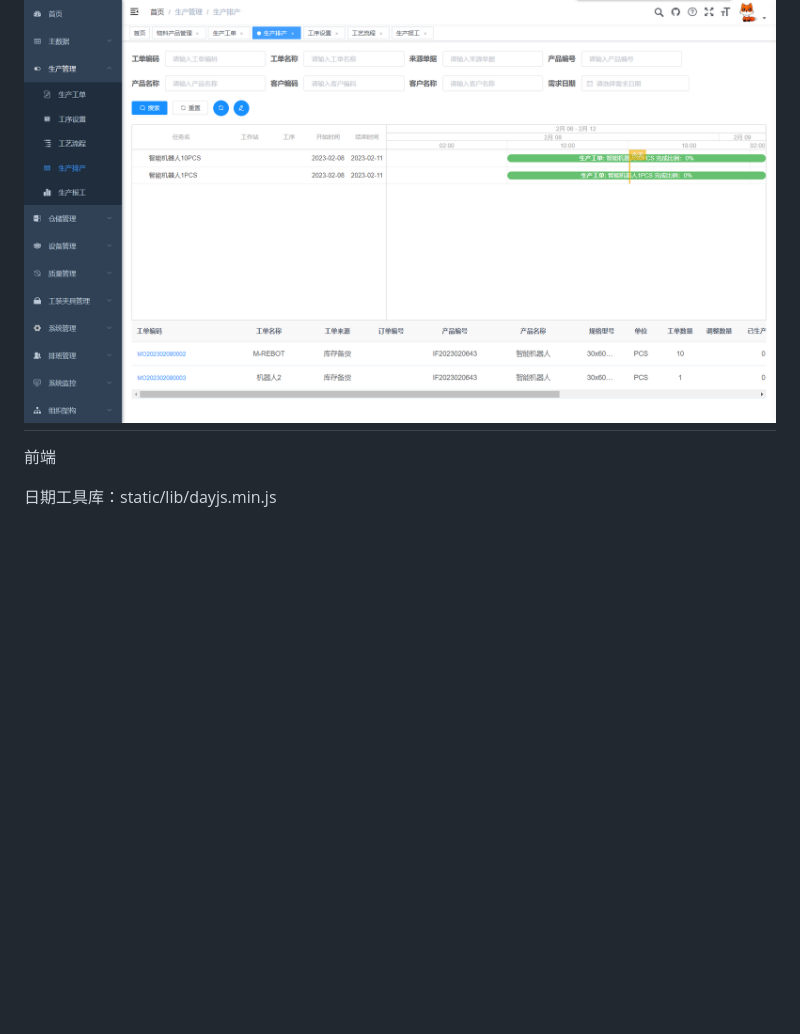
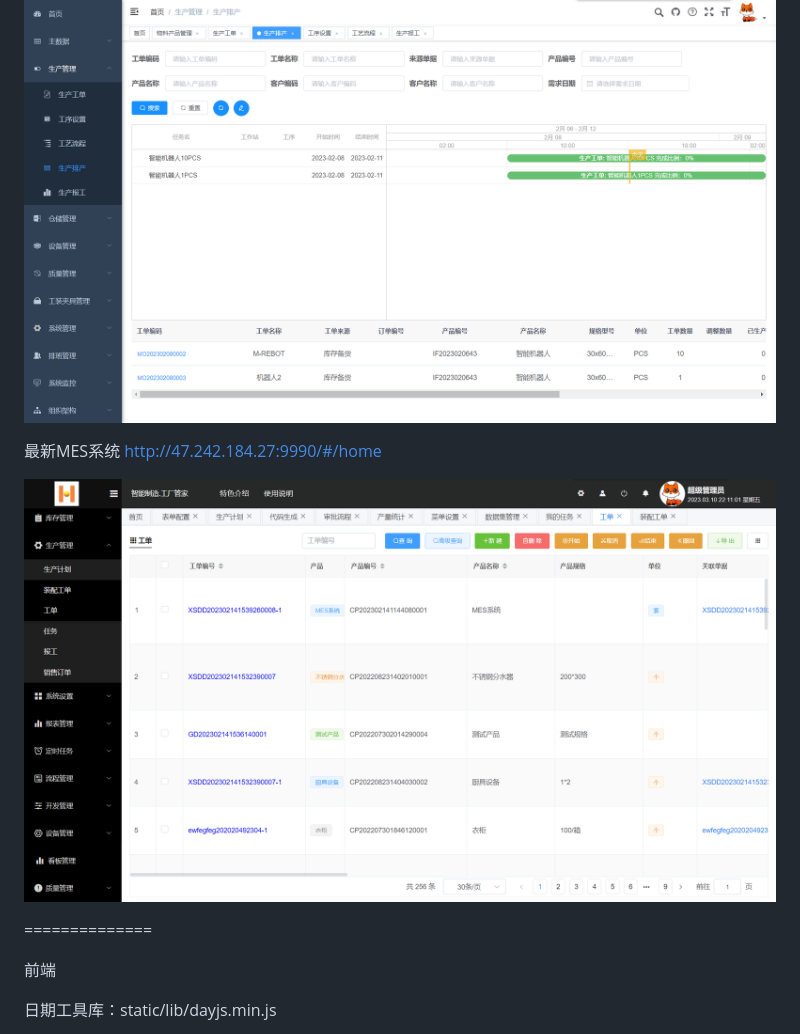
Before and after one commit to dreamer888/hm-MES., a Markdown page: readme.md, the part around the change. Rendered like a GitHub page; pictures changed too: images/image-new.png (added); blank space fills up the shorter version.

Commit message:
update readme.md.
Signed-off-by: imcoder <2219992847@qq.com>

```diff
--- a/readme.md
+++ b/readme.md
@@ -141,6 +141,14 @@ Netty 可以启动多线程 处理多个端口的数据采集 。
 http://47.242.184.27:8071/
 
 ![输入图片说明](images/other-mes.png)
+
+
+
+最新MES系统
+http://47.242.184.27:9990/#/home
+
+![输入图片说明](images/image-new.png)
+
 ==============
 
 前端
```
